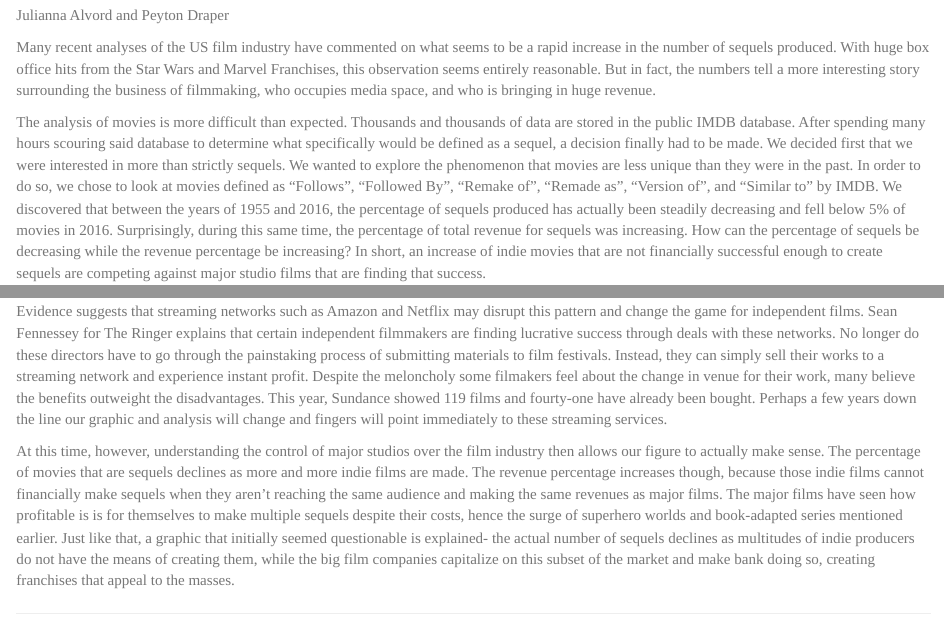
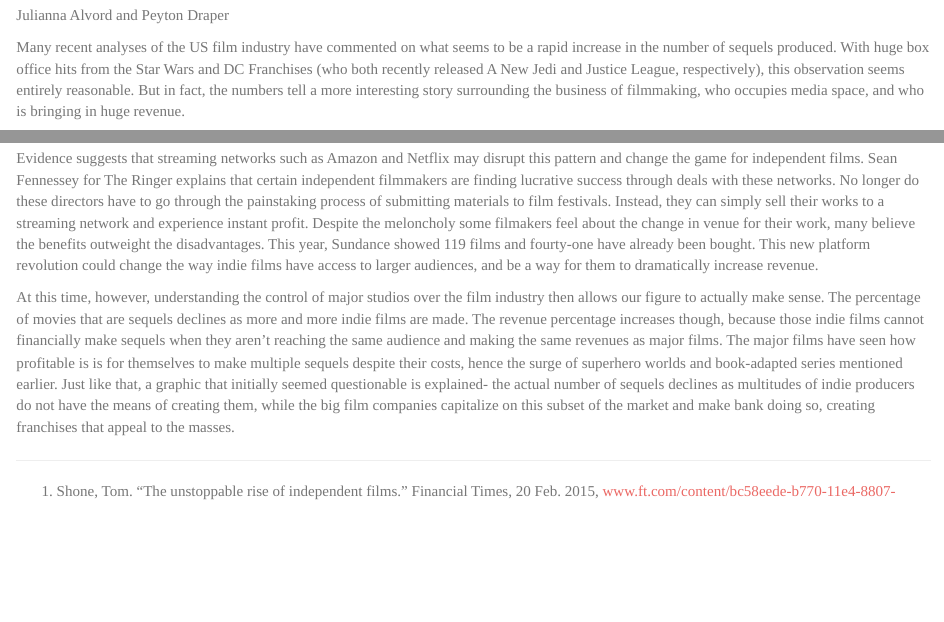
Before and after one commit to jalvord1/SDS-192-Mini-Project-4, an R Markdown document (Final Code.Rmd): the page in a window 1100 px wide, from 390 px down, and a second part further down, joined at a grey line. Rendered offline with R 4.5, knitr and Pandoc, with nearby package versions; some code elsewhere in the file could not run offline.

Commit message:
Adding text details

```diff
--- a/Final Code.Rmd
+++ b/Final Code.Rmd
@@ -203,7 +203,7 @@ Published on `r format(Sys.Date(), "%B %e, %Y")` at `r format(Sys.time(), "%H:%M
 
 Julianna Alvord and Peyton Draper
 
-Many recent analyses of the US film industry have commented on what seems to be a rapid increase in the number of sequels produced. With huge box office hits from the Star Wars and Marvel Franchises, this observation seems entirely reasonable. But in fact, the numbers tell a more interesting story surrounding the business of filmmaking, who occupies media space, and who is bringing in huge revenue.
+Many recent analyses of the US film industry have commented on what seems to be a rapid increase in the number of sequels produced. With huge box office hits from the Star Wars and DC Franchises (who both recently released A New Jedi and Justice League, respectively), this observation seems entirely reasonable. But in fact, the numbers tell a more interesting story surrounding the business of filmmaking, who occupies media space, and who is bringing in huge revenue.
 
 The analysis of movies is more difficult than expected. Thousands and thousands of data are stored in the public IMDB database. After spending many hours scouring said database to determine what specifically would be defined as a sequel, a decision finally had to be made. We decided first that we were interested in more than strictly sequels. We wanted to explore the phenomenon that movies are less unique than they were in the past. In order to do so, we chose to look at movies defined as "Follows", "Followed By", "Remake of", "Remade as", "Version of", and "Similar to" by IMDB. We discovered that between the years of 1955 and 2016, the percentage of sequels produced has actually been steadily decreasing and fell below 5% of movies in 2016. Surprisingly, during this same time, the percentage of total revenue for sequels was increasing. How can the percentage of sequels be decreasing while the revenue percentage be increasing? In short, an increase of indie movies that are not financially successful enough to create sequels are competing against major studio films that are finding that success.
 
@@ -259,6 +259,6 @@ Not only do these industries have the opportunity to create sequels, they see fu
 
 [^5]: Schwartz, Elaine. "The Movie Business's New Competitive Market Structure." Econlife, 12 May 2016, [https://econlife.com/2015/04/a-new-competitive-market-structure-for-the-movie-industry/](https://econlife.com/2015/04/a-new-competitive-market-structure-for-the-movie-industry/).
 
-Evidence suggests that streaming networks such as Amazon and Netflix may disrupt this pattern and change the game for independent films. Sean Fennessey for The Ringer explains that certain independent filmmakers are finding lucrative success through deals with these networks. No longer do these directors have to go through the painstaking process of submitting materials to film festivals. Instead, they can simply sell their works to a streaming network and experience instant profit. Despite the meloncholy some filmakers feel about the change in venue for their work, many believe the benefits outweight the disadvantages. This year, Sundance showed 119 films and fourty-one have already been bought. Perhaps a few years down the line our graphic and analysis will change and fingers will point immediately to these streaming services.
+Evidence suggests that streaming networks such as Amazon and Netflix may disrupt this pattern and change the game for independent films. Sean Fennessey for The Ringer explains that certain independent filmmakers are finding lucrative success through deals with these networks. No longer do these directors have to go through the painstaking process of submitting materials to film festivals. Instead, they can simply sell their works to a streaming network and experience instant profit. Despite the meloncholy some filmakers feel about the change in venue for their work, many believe the benefits outweight the disadvantages. This year, Sundance showed 119 films and fourty-one have already been bought. This new platform revolution could change the way indie films have access to larger audiences, and be a way for them to dramatically increase revenue.
 
 At this time, however, understanding the control of major studios over the film industry then allows our figure to actually make sense. The percentage of movies that are sequels declines as more and more indie films are made. The revenue percentage increases though, because those indie films cannot financially make sequels when they aren't reaching the same audience and making the same revenues as major films. The major films have seen how profitable is is for themselves to make multiple sequels despite their costs, hence the surge of superhero worlds and book-adapted series mentioned earlier. Just like that, a graphic that initially seemed questionable is explained- the actual number of sequels declines as multitudes of indie producers do not have the means of creating them, while the big film companies capitalize on this subset of the market and make bank doing so, creating franchises that appeal to the masses.
```
Also changed, not shown: 2 other files.
